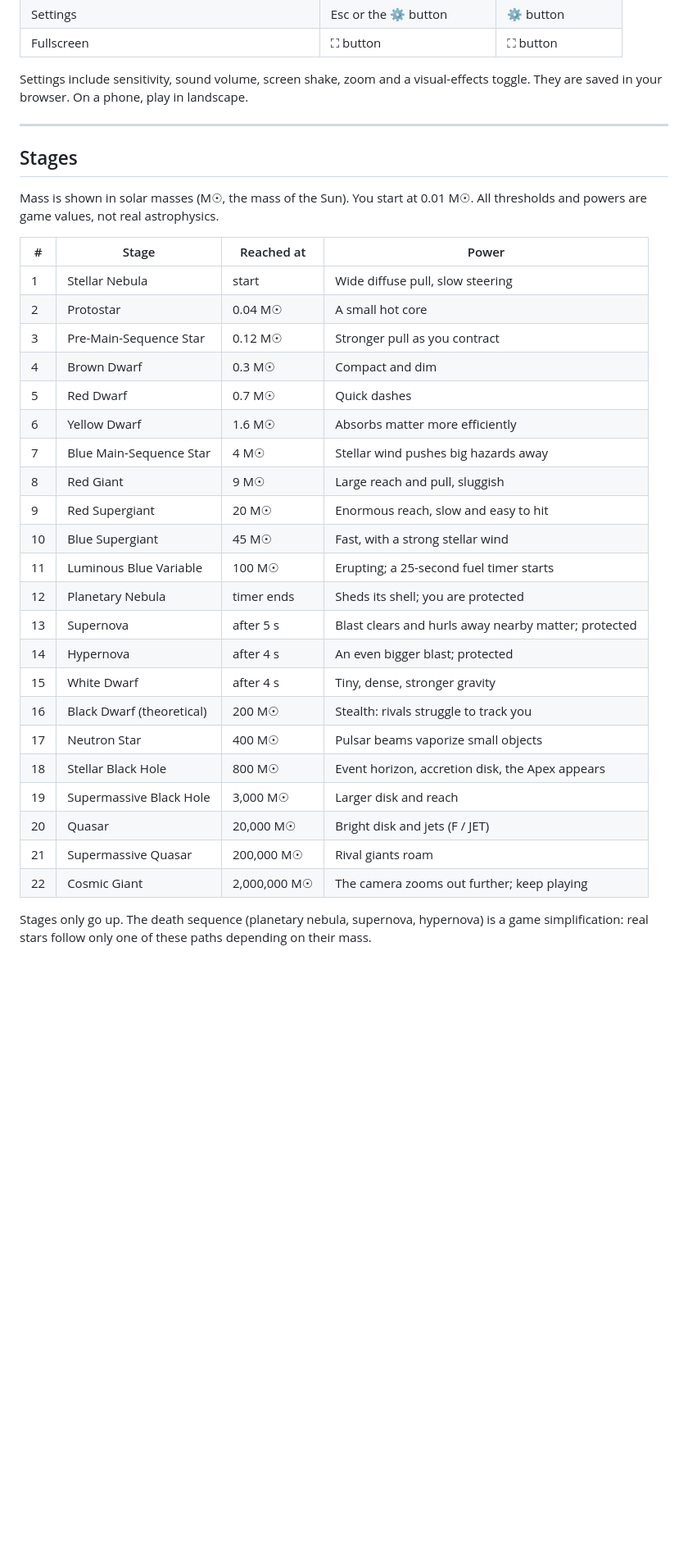
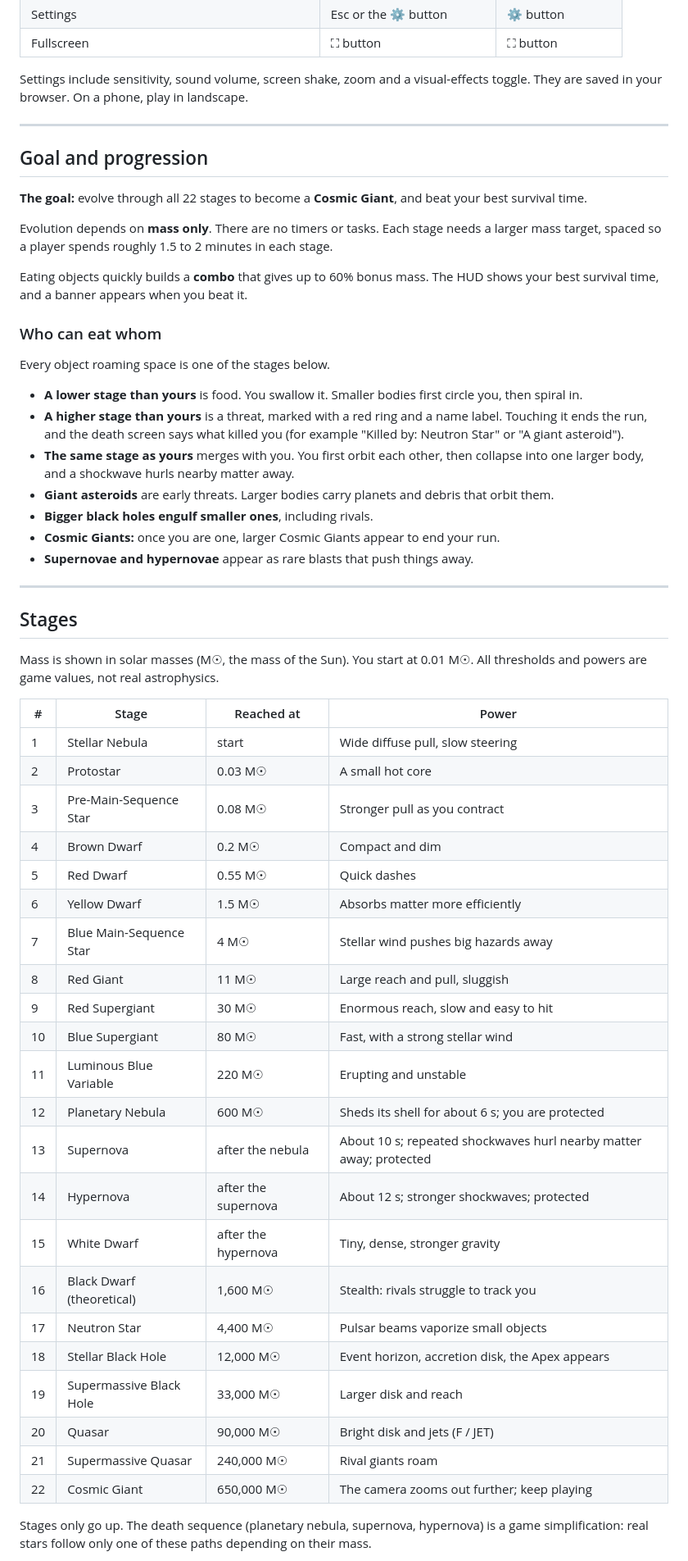
Before and after one commit to Variant-L1130/Accretion, a Markdown page: README.md, the part around one of its changes. Shown at 82% size. Rendered like a GitHub page; blank space fills up the shorter version.

```diff
--- a/README.md
+++ b/README.md
@@ -34,6 +34,27 @@ Settings include sensitivity, sound volume, screen shake, zoom and a visual-effe
 
 ---
 
+## Goal and progression
+
+**The goal:** evolve through all 22 stages to become a **Cosmic Giant**, and beat your best survival time.
+
+Evolution depends on **mass only**. There are no timers or tasks. Each stage needs a larger mass target, spaced so a player spends roughly 1.5 to 2 minutes in each stage.
+
+Eating objects quickly builds a **combo** that gives up to 60% bonus mass. The HUD shows your best survival time, and a banner appears when you beat it.
+
+### Who can eat whom
+
+Every object roaming space is one of the stages below.
+- **A lower stage than yours** is food. You swallow it. Smaller bodies first circle you, then spiral in.
+- **A higher stage than yours** is a threat, marked with a red ring and a name label. Touching it ends the run, and the death screen says what killed you (for example "Killed by: Neutron Star" or "A giant asteroid").
+- **The same stage as yours** merges with you. You first orbit each other, then collapse into one larger body, and a shockwave hurls nearby matter away.
+- **Giant asteroids** are early threats. Larger bodies carry planets and debris that orbit them.
+- **Bigger black holes engulf smaller ones**, including rivals.
+- **Cosmic Giants:** once you are one, larger Cosmic Giants appear to end your run.
+- **Supernovae and hypernovae** appear as rare blasts that push things away.
+
+---
+
 ## Stages
 
 Mass is shown in solar masses (M☉, the mass of the Sun). You start at 0.01 M☉. All thresholds and powers are game values, not real astrophysics.
@@ -41,27 +62,27 @@ Mass is shown in solar masses (M☉, the mass of the Sun). You start at 0.01 M
 | # | Stage | Reached at | Power |
 |---|---|---|---|
 | 1 | Stellar Nebula | start | Wide diffuse pull, slow steering |
-| 2 | Protostar | 0.04 M☉ | A small hot core |
-| 3 | Pre-Main-Sequence Star | 0.12 M☉ | Stronger pull as you contract |
-| 4 | Brown Dwarf | 0.3 M☉ | Compact and dim |
-| 5 | Red Dwarf | 0.7 M☉ | Quick dashes |
-| 6 | Yellow Dwarf | 1.6 M☉ | Absorbs matter more efficiently |
+| 2 | Protostar | 0.03 M☉ | A small hot core |
+| 3 | Pre-Main-Sequence Star | 0.08 M☉ | Stronger pull as you contract |
+| 4 | Brown Dwarf | 0.2 M☉ | Compact and dim |
+| 5 | Red Dwarf | 0.55 M☉ | Quick dashes |
+| 6 | Yellow Dwarf | 1.5 M☉ | Absorbs matter more efficiently |
 | 7 | Blue Main-Sequence Star | 4 M☉ | Stellar wind pushes big hazards away |
-| 8 | Red Giant | 9 M☉ | Large reach and pull, sluggish |
-| 9 | Red Supergiant | 20 M☉ | Enormous reach, slow and easy to hit |
-| 10 | Blue Supergiant | 45 M☉ | Fast, with a strong stellar wind |
-| 11 | Luminous Blue Variable | 100 M☉ | Erupting; a 25-second fuel timer starts |
-| 12 | Planetary Nebula | timer ends | Sheds its shell; you are protected |
-| 13 | Supernova | after 5 s | Blast clears and hurls away nearby matter; protected |
-| 14 | Hypernova | after 4 s | An even bigger blast; protected |
-| 15 | White Dwarf | after 4 s | Tiny, dense, stronger gravity |
-| 16 | Black Dwarf (theoretical) | 200 M☉ | Stealth: rivals struggle to track you |
-| 17 | Neutron Star | 400 M☉ | Pulsar beams vaporize small objects |
-| 18 | Stellar Black Hole | 800 M☉ | Event horizon, accretion disk, the Apex appears |
-| 19 | Supermassive Black Hole | 3,000 M☉ | Larger disk and reach |
-| 20 | Quasar | 20,000 M☉ | Bright disk and jets (F / JET) |
-| 21 | Supermassive Quasar | 200,000 M☉ | Rival giants roam |
-| 22 | Cosmic Giant | 2,000,000 M☉ | The camera zooms out further; keep playing |
+| 8 | Red Giant | 11 M☉ | Large reach and pull, sluggish |
+| 9 | Red Supergiant | 30 M☉ | Enormous reach, slow and easy to hit |
+| 10 | Blue Supergiant | 80 M☉ | Fast, with a strong stellar wind |
+| 11 | Luminous Blue Variable | 220 M☉ | Erupting and unstable |
+| 12 | Planetary Nebula | 600 M☉ | Sheds its shell for about 6 s; you are protected |
+| 13 | Supernova | after the nebula | About 10 s; repeated shockwaves hurl nearby matter away; protected |
+| 14 | Hypernova | after the supernova | About 12 s; stronger shockwaves; protected |
+| 15 | White Dwarf | after the hypernova | Tiny, dense, stronger gravity |
+| 16 | Black Dwarf (theoretical) | 1,600 M☉ | Stealth: rivals struggle to track you |
+| 17 | Neutron Star | 4,400 M☉ | Pulsar beams vaporize small objects |
+| 18 | Stellar Black Hole | 12,000 M☉ | Event horizon, accretion disk, the Apex appears |
+| 19 | Supermassive Black Hole | 33,000 M☉ | Larger disk and reach |
+| 20 | Quasar | 90,000 M☉ | Bright disk and jets (F / JET) |
+| 21 | Supermassive Quasar | 240,000 M☉ | Rival giants roam |
+| 22 | Cosmic Giant | 650,000 M☉ | The camera zooms out further; keep playing |
 
 Stages only go up. The death sequence (planetary nebula, supernova, hypernova) is a game simplification: real stars follow only one of these paths depending on their mass.
 
```
Also changed, not shown: other parts of README.md (+1 -1 lines).
